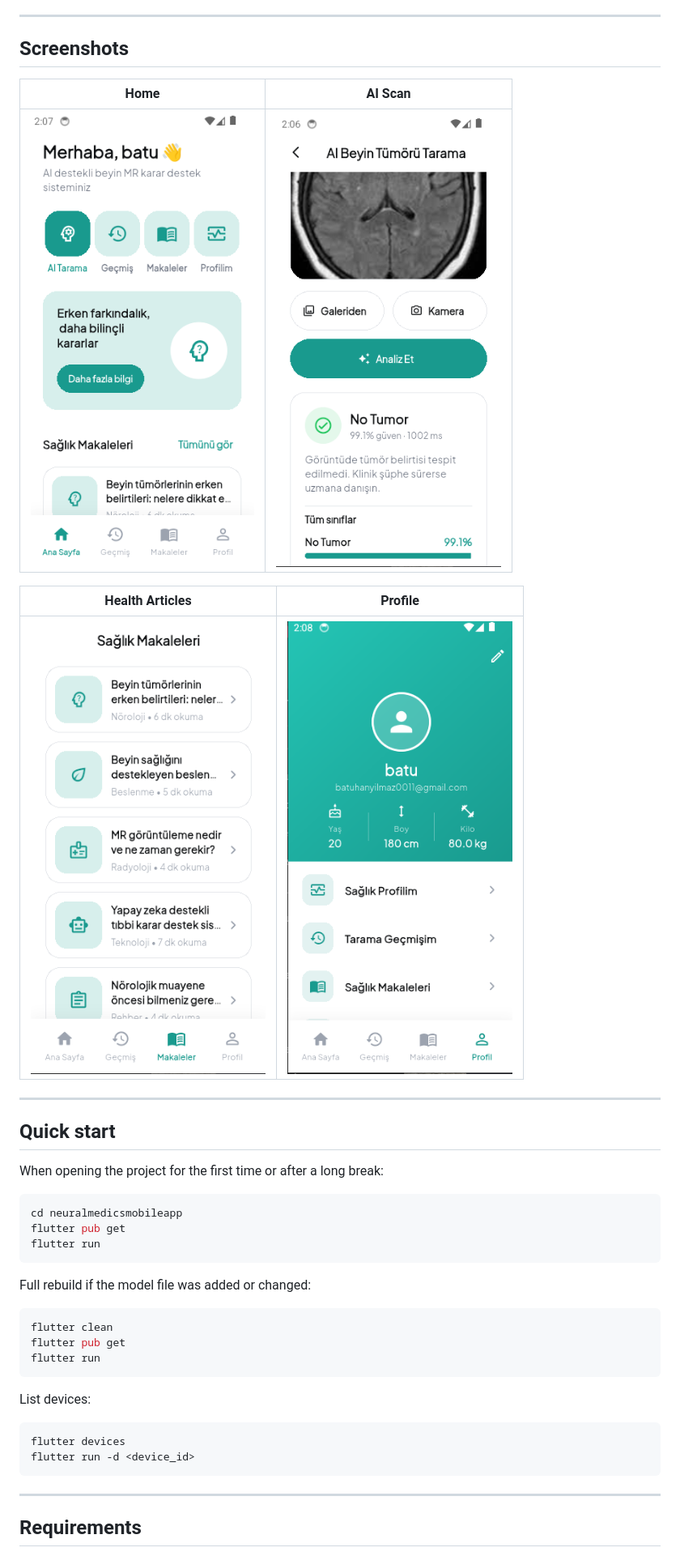
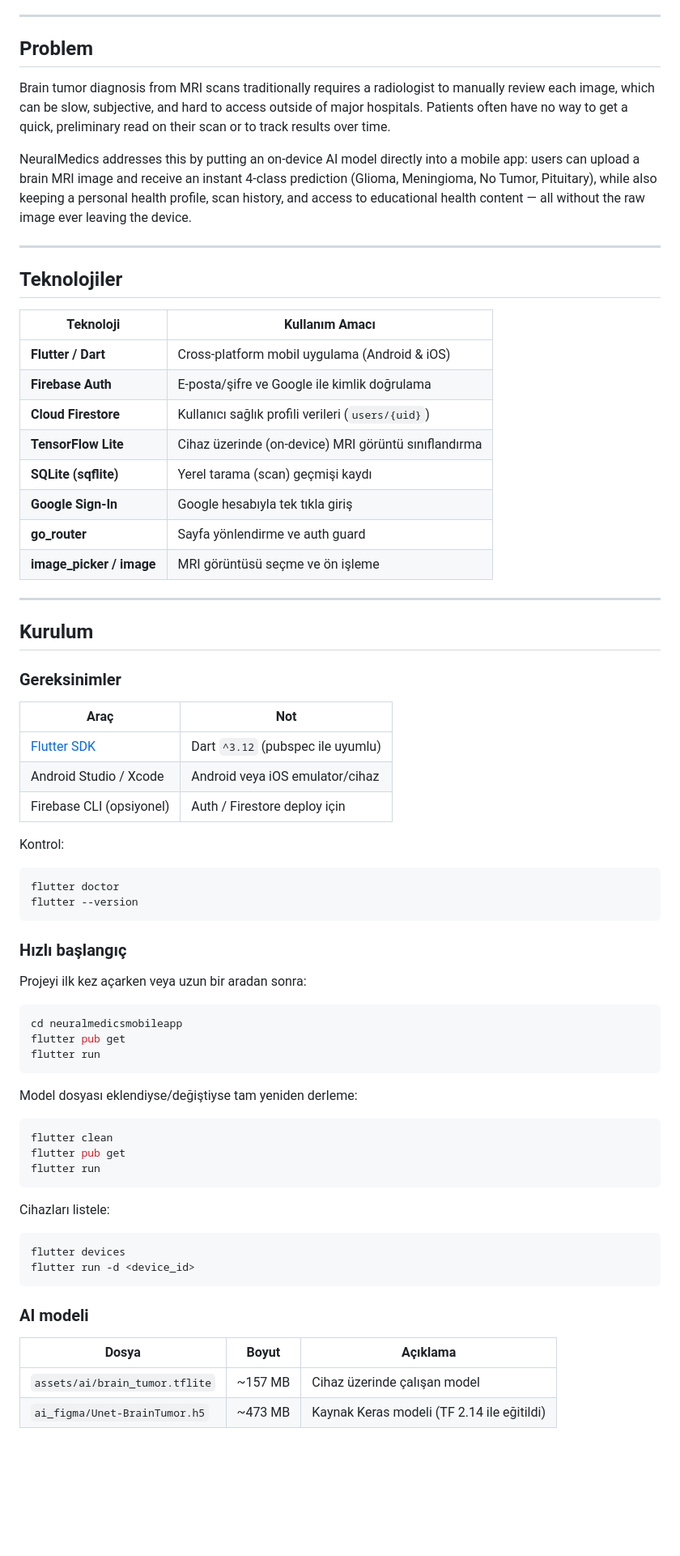
Before and after one commit to batuhanyilmaz1/neuralmedicsmobileapp, a Markdown page: README.md, the part around one of its changes. Shown at 81% size. GitHub-like rendering; blank space fills up the shorter version.

````diff
--- a/README.md
+++ b/README.md
@@ -25,21 +25,49 @@ Uses Firebase Auth + Firestore, a local SQLite history, and on-device TFLite inf
 
 ---
 
-## Screenshots
+## Problem
 
-| Home | AI Scan |
-|:---:|:---:|
-| ![Home](docs/screenshots/home.png) | ![AI Scan](docs/screenshots/ai-scan.png) |
+Brain tumor diagnosis from MRI scans traditionally requires a radiologist to manually review each image, which can be slow, subjective, and hard to access outside of major hospitals. Patients often have no way to get a quick, preliminary read on their scan or to track results over time.
 
-| Health Articles | Profile |
-|:---:|:---:|
-| ![Articles](docs/screenshots/articles.png) | ![Profile](docs/screenshots/profile.png) |
+NeuralMedics addresses this by putting an on-device AI model directly into a mobile app: users can upload a brain MRI image and receive an instant 4-class prediction (Glioma, Meningioma, No Tumor, Pituitary), while also keeping a personal health profile, scan history, and access to educational health content — all without the raw image ever leaving the device.
 
 ---
 
-## Quick start
+## Teknolojiler
 
-When opening the project for the first time or after a long break:
+| Teknoloji | Kullanım Amacı |
+|-----------|-----------------|
+| **Flutter / Dart** | Cross-platform mobil uygulama (Android & iOS) |
+| **Firebase Auth** | E-posta/şifre ve Google ile kimlik doğrulama |
+| **Cloud Firestore** | Kullanıcı sağlık profili verileri (`users/{uid}`) |
+| **TensorFlow Lite** | Cihaz üzerinde (on-device) MRI görüntü sınıflandırma |
+| **SQLite (sqflite)** | Yerel tarama (scan) geçmişi kaydı |
+| **Google Sign-In** | Google hesabıyla tek tıkla giriş |
+| **go_router** | Sayfa yönlendirme ve auth guard |
+| **image_picker / image** | MRI görüntüsü seçme ve ön işleme |
+
+---
+
+## Kurulum
+
+### Gereksinimler
+
+| Araç | Not |
+|------|-----|
+| [Flutter SDK](https://docs.flutter.dev/get-started/install) | Dart `^3.12` (pubspec ile uyumlu) |
+| Android Studio / Xcode | Android veya iOS emulator/cihaz |
+| Firebase CLI (opsiyonel) | Auth / Firestore deploy için |
+
+Kontrol:
+
+```powershell
+flutter doctor
+flutter --version
+```
+
+### Hızlı başlangıç
+
+Projeyi ilk kez açarken veya uzun bir aradan sonra:
 
 ```powershell
 cd neuralmedicsmobileapp
@@ -47,7 +75,7 @@ flutter pub get
 flutter run
 ```
 
-Full rebuild if the model file was added or changed:
+Model dosyası eklendiyse/değiştiyse tam yeniden derleme:
 
 ```powershell
 flutter clean
@@ -55,14 +83,17 @@ flutter pub get
 flutter run
 ```
 
-List devices:
+Cihazları listele:
 
 ```powershell
 flutter devices
 flutter run -d <device_id>
 ```
 
----
+### AI modeli
 
-## Requirements
+| Dosya | Boyut | Açıklama |
+|-------|-------|----------|
+| `assets/ai/brain_tumor.tflite` | ~157 MB | Cihaz üzerinde çalışan model |
+| `ai_figma/Unet-BrainTumor.h5` | ~473 MB | Kaynak Keras modeli (TF 2.14 ile eğitildi) |
 
````
Also changed, not shown: other parts of README.md (+53 -73 lines).
